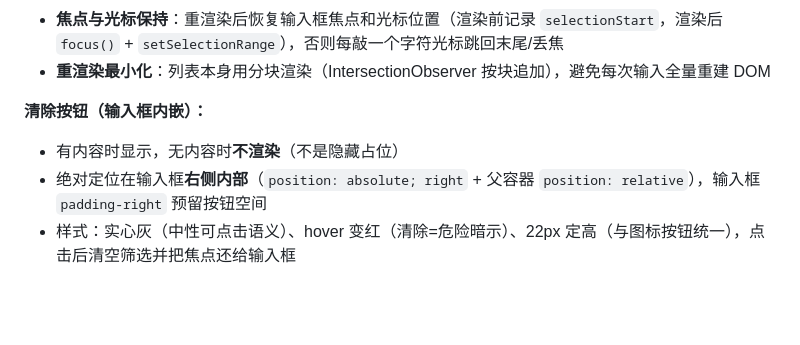
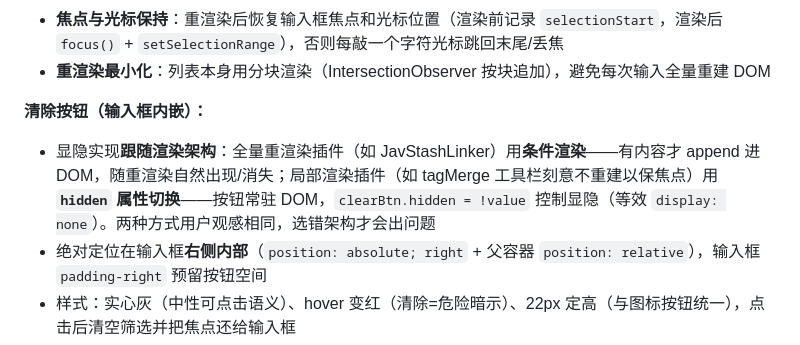
Before and after one commit to k6cc/stash-jav-tools, a Markdown page: AGENTS.md, the part around the change. GitHub-like rendering; blank space fills up the shorter version.

Commit message:
docs: AGENTS.md 清除按钮显隐规则按渲染架构区分（条件渲染 vs hidden 切换）

```diff
--- a/AGENTS.md
+++ b/AGENTS.md
@@ -91,7 +91,7 @@
 
 **清除按钮（输入框内嵌）：**
 
-- 有内容时显示，无内容时**不渲染**（不是隐藏占位）
+- 显隐实现**跟随渲染架构**：全量重渲染插件（如 JavStashLinker）用**条件渲染**——有内容才 append 进 DOM，随重渲染自然出现/消失；局部渲染插件（如 tagMerge 工具栏刻意不重建以保焦点）用 **`hidden` 属性切换**——按钮常驻 DOM，`clearBtn.hidden = !value` 控制显隐（等效 `display: none`）。两种方式用户观感相同，选错架构才会出问题
 - 绝对定位在输入框**右侧内部**（`position: absolute; right` + 父容器 `position: relative`），输入框 `padding-right` 预留按钮空间
 - 样式：实心灰（中性可点击语义）、hover 变红（清除=危险暗示）、22px 定高（与图标按钮统一），点击后清空筛选并把焦点还给输入框
 
```
